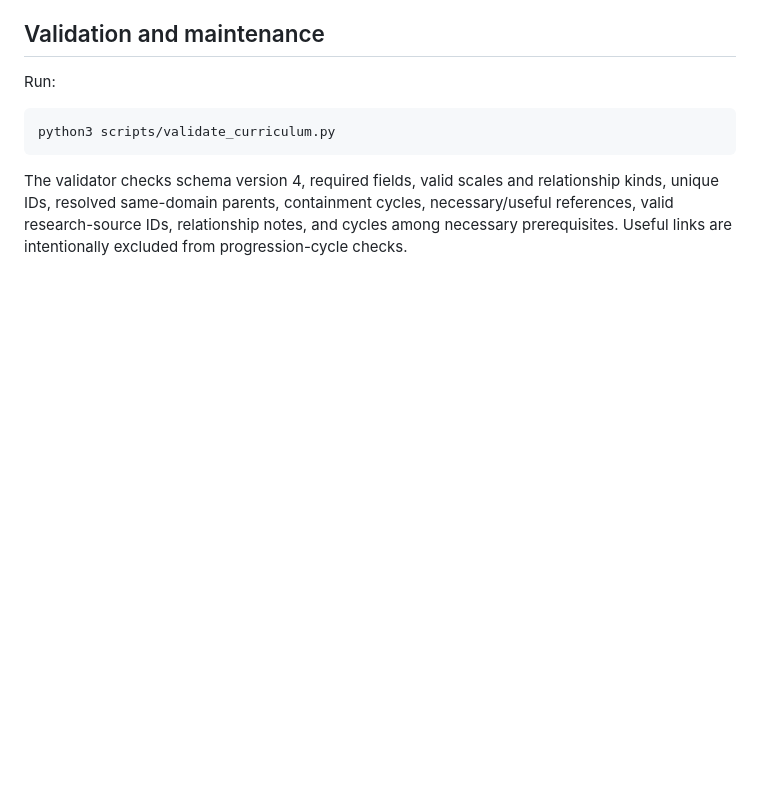
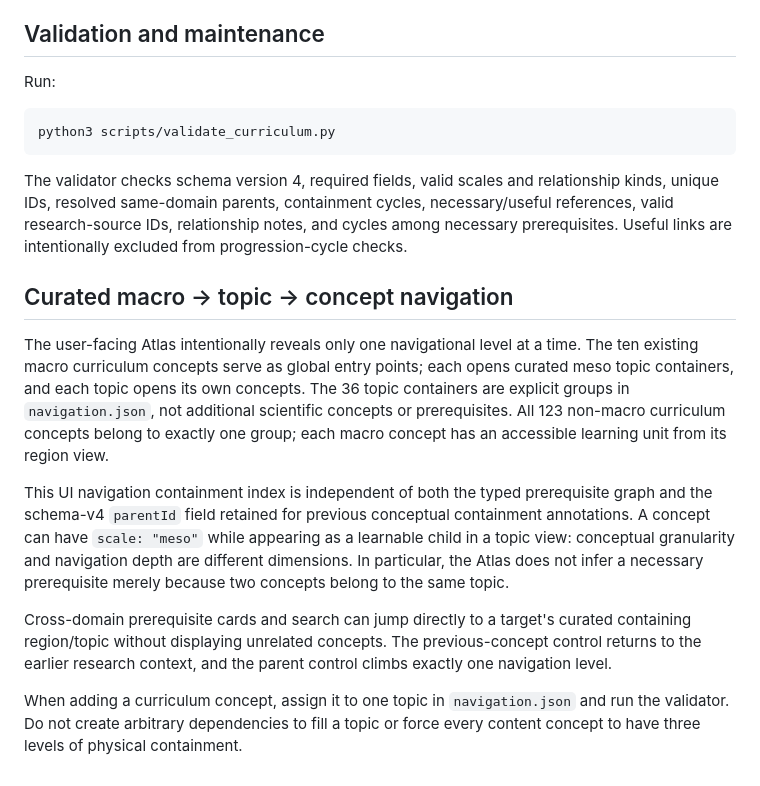
Before and after one commit to diegovera123/gravitational-wave-paleontology-research-atlas, a Markdown page: knowledge-graph/CURRICULUM.md, the part around the change. Drawn GitHub-style; blank space fills up the shorter version.

Commit message:
Document curated navigation containment and reliable 3D explorer

````diff
--- a/knowledge-graph/CURRICULUM.md
+++ b/knowledge-graph/CURRICULUM.md
@@ -70,3 +70,13 @@ python3 scripts/validate_curriculum.py
 ```
 
 The validator checks schema version 4, required fields, valid scales and relationship kinds, unique IDs, resolved same-domain parents, containment cycles, necessary/useful references, valid research-source IDs, relationship notes, and cycles among necessary prerequisites. Useful links are intentionally excluded from progression-cycle checks.
+
+## Curated macro → topic → concept navigation
+
+The user-facing Atlas intentionally reveals only one navigational level at a time. The ten existing macro curriculum concepts serve as global entry points; each opens curated meso topic containers, and each topic opens its own concepts. The 36 topic containers are explicit groups in `navigation.json`, not additional scientific concepts or prerequisites. All 123 non-macro curriculum concepts belong to exactly one group; each macro concept has an accessible learning unit from its region view.
+
+This UI navigation containment index is independent of both the typed prerequisite graph and the schema-v4 `parentId` field retained for previous conceptual containment annotations. A concept can have `scale: "meso"` while appearing as a learnable child in a topic view: conceptual granularity and navigation depth are different dimensions. In particular, the Atlas does not infer a necessary prerequisite merely because two concepts belong to the same topic.
+
+Cross-domain prerequisite cards and search can jump directly to a target's curated containing region/topic without displaying unrelated concepts. The previous-concept control returns to the earlier research context, and the parent control climbs exactly one navigation level.
+
+When adding a curriculum concept, assign it to one topic in `navigation.json` and run the validator. Do not create arbitrary dependencies to fill a topic or force every content concept to have three levels of physical containment.
````
